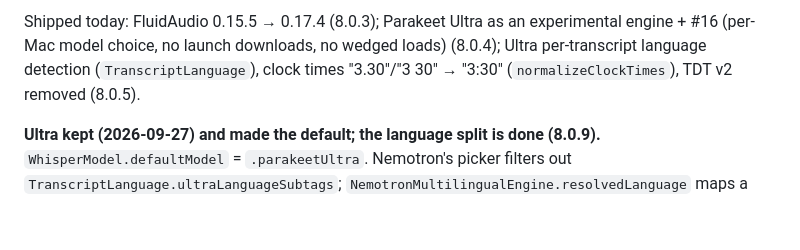
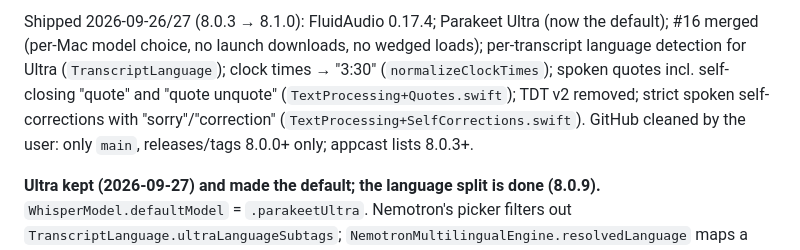
Before and after one commit to Elias1986a/PUSH, a Markdown page: NOTES.md, the part around one of its changes. Rendered like a GitHub page; blank space fills up the shorter version.

Commit message:
NOTES: v8.1.0 state
Co-Authored-By: Claude Opus 5.5 <noreply@anthropic.com>

```diff
--- a/NOTES.md
+++ b/NOTES.md
@@ -4,8 +4,12 @@
 
-Shipped today: FluidAudio 0.15.5 → 0.17.4 (8.0.3); Parakeet Ultra as an
-experimental engine + #16 (per-Mac model choice, no launch downloads, no wedged
-loads) (8.0.4); Ultra per-transcript language detection (`TranscriptLanguage`),
-clock times "3.30"/"3 30" → "3:30" (`normalizeClockTimes`), TDT v2 removed (8.0.5).
+Shipped 2026-09-26/27 (8.0.3 → 8.1.0): FluidAudio 0.17.4; Parakeet Ultra (now the
+default); #16 merged (per-Mac model choice, no launch downloads, no wedged loads);
+per-transcript language detection for Ultra (`TranscriptLanguage`); clock times
+→ "3:30" (`normalizeClockTimes`); spoken quotes incl. self-closing "quote" and
+"quote unquote" (`TextProcessing+Quotes.swift`); TDT v2 removed; strict spoken
+self-corrections with "sorry"/"correction" (`TextProcessing+SelfCorrections.swift`).
+GitHub cleaned by the user: only `main`, releases/tags 8.0.0+ only; appcast
+lists 8.0.3+.
 
 **Ultra kept (2026-09-27) and made the default; the language split is done (8.0.9).**
 `WhisperModel.defaultModel` = `.parakeetUltra`. Nemotron's picker filters out
```
Also changed, not shown: other parts of NOTES.md (+1 -1 lines).
